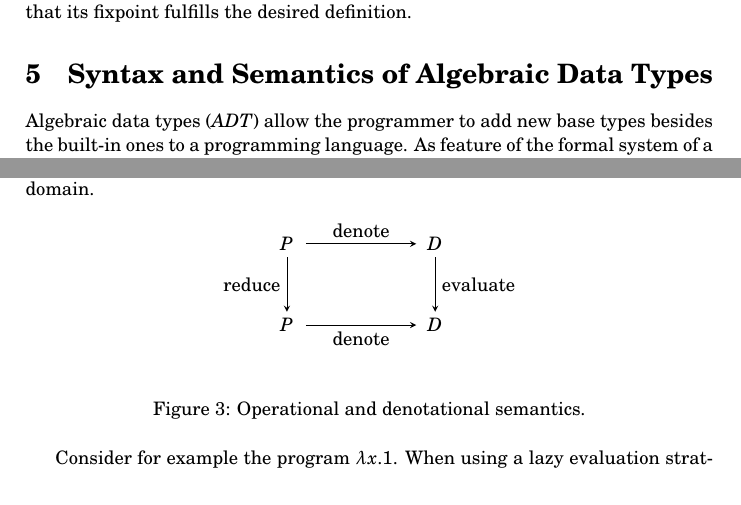
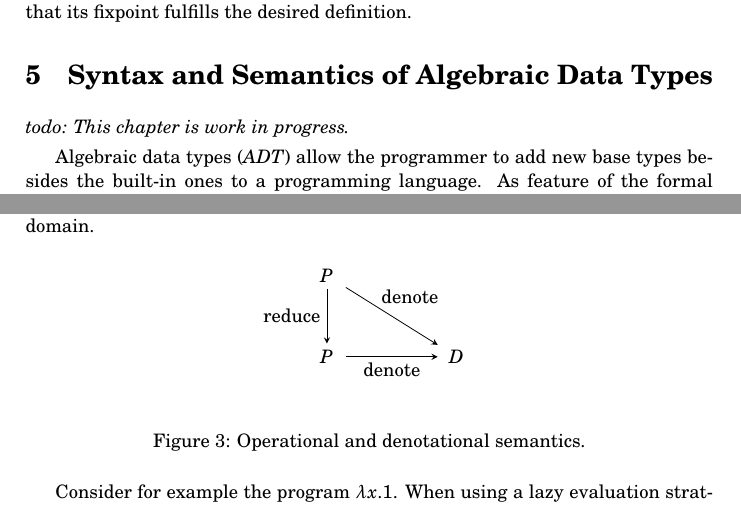
Before and after one commit to mklinik/thesis, a LaTeX thesis (doc/klinik2014-thesis.tex): two parts of page 12 of 24, joined at a grey line, cut so that both start at the same text. Compiled offline with pdfLaTeX.

Commit message:
denote/reduce diagram

```diff
--- a/doc/klinik2014-thesis.tex
+++ b/doc/klinik2014-thesis.tex
@@ -1027,6 +1027,9 @@ to be continuous and show that its fixpoint fulfills the desired definition.
 
 
 \section{Syntax and Semantics of Algebraic Data Types}
+\label{secAlgebraicDataTypeSemantics}
+
+\todo{This chapter is work in progress.}
 
 Algebraic data types (\emph{ADT}) allow the programmer to add new
 base types besides the built-in ones to a programming language. As feature of
@@ -1061,16 +1064,15 @@ programs and $D$ is our semantic domain.
 \begin{figure}[h]
 \begin{center}
 \begin{tikzpicture}
-\matrix (m) [matrix of math nodes,row sep=3em,column sep=6em,minimum width=2em]
+\matrix (m) [matrix of math nodes,row sep=3em,column sep=5em,minimum width=2em]
   {
-     P & D \\
+     P \\
      P & D \\
   };
   \path[-stealth]
     (m-1-1) edge node [left] {reduce} (m-2-1)
-    (m-1-1) edge node [above] {denote} (m-1-2)
-    (m-2-1.east|-m-2-2) edge node [below] {denote} (m-2-2)
-    (m-1-2) edge node [right] {evaluate} (m-2-2);
+    (m-1-1) edge node [above right = 1mm and -3mm] {denote} (m-2-2)
+    (m-2-1.east|-m-2-2) edge node [below] {denote} (m-2-2);
 \end{tikzpicture}
 \end{center}
 \caption{Operational and denotational semantics.}
```
